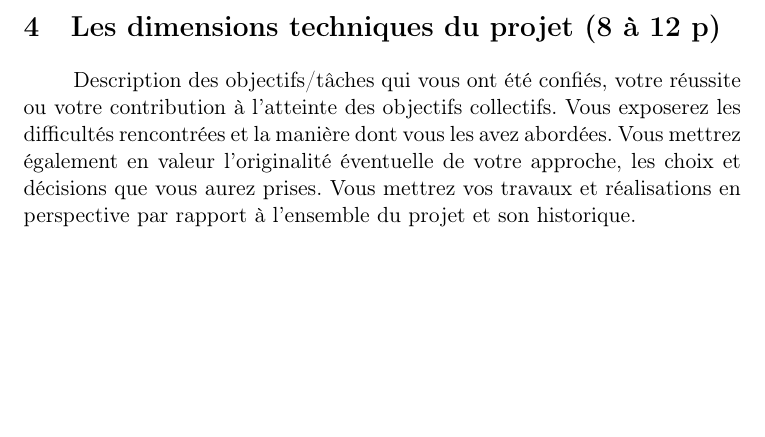
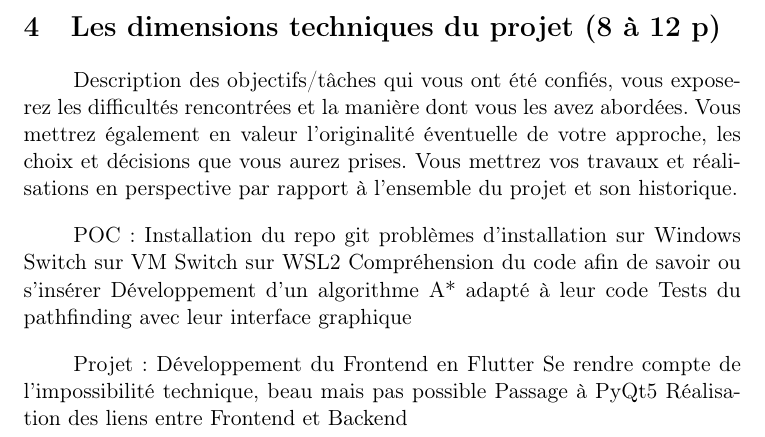
Before and after one commit to Stanslas55/RapportFinEtude, a LaTeX paper (Rapport_FYW.tex): part of page 19 of 23, cut so that both start at the same text, the shorter picture padded with empty space. Compiled offline with pdfLaTeX.

Commit message:
Début dimensions techniques

```diff
--- a/Rapport_FYW.tex
+++ b/Rapport_FYW.tex
@@ -461,11 +461,26 @@
 
   \pagebreak
   \section{Les dimensions techniques du projet (8 à 12 p)}
-  Description des objectifs/tâches qui vous ont été confiés, votre réussite ou votre contribution à
-  l’atteinte des objectifs collectifs. Vous exposerez les difficultés rencontrées et la manière dont vous
-  les avez abordées. Vous mettrez également en valeur l’originalité éventuelle de votre approche, les
+  Description des objectifs/tâches qui vous ont été confiés, vous exposerez les difficultés rencontrées et la manière dont vous
+  les avez abordées.  Vous mettrez également en valeur l’originalité éventuelle de votre approche, les
   choix et décisions que vous aurez prises. Vous mettrez vos travaux et réalisations en perspective par
   rapport à l’ensemble du projet et son historique.
+  % TODO: Compléter avec SLAM_POC.pdf.
+
+  POC:
+  Installation du repo git
+  problèmes d'installation sur Windows
+  Switch sur VM
+  Switch sur WSL2
+  Compréhension du code afin de savoir ou s'insérer
+  Développement d'un algorithme A* adapté à leur code
+  Tests du pathfinding avec leur interface graphique
+
+  Projet:
+  Développement du Frontend en Flutter
+  Se rendre compte de l'impossibilité technique, beau mais pas possible
+  Passage à PyQt5
+  Réalisation des liens entre Frontend et Backend
 
   \pagebreak
   \section{Les dimensions humaines et managériales (3 à 5 p)}
```
Also changed, not shown: Rapport_FYW.pdf.
